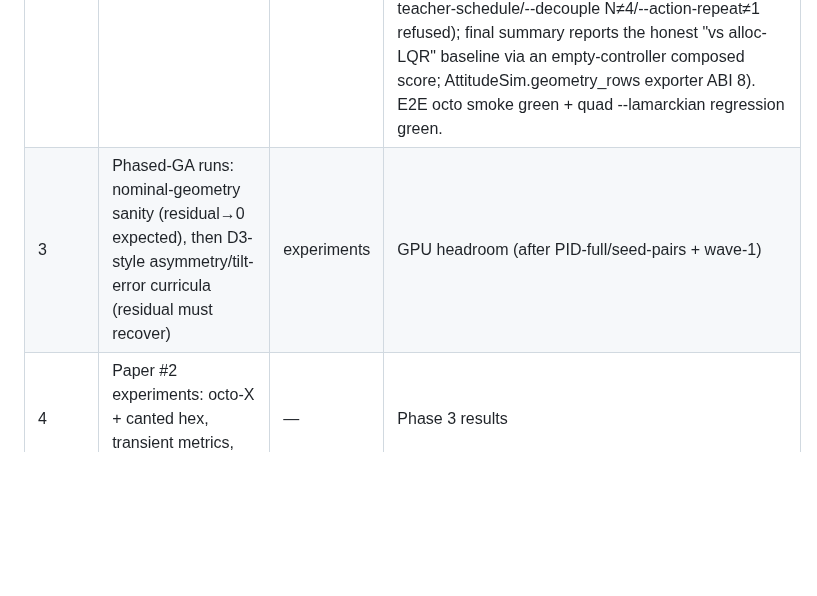
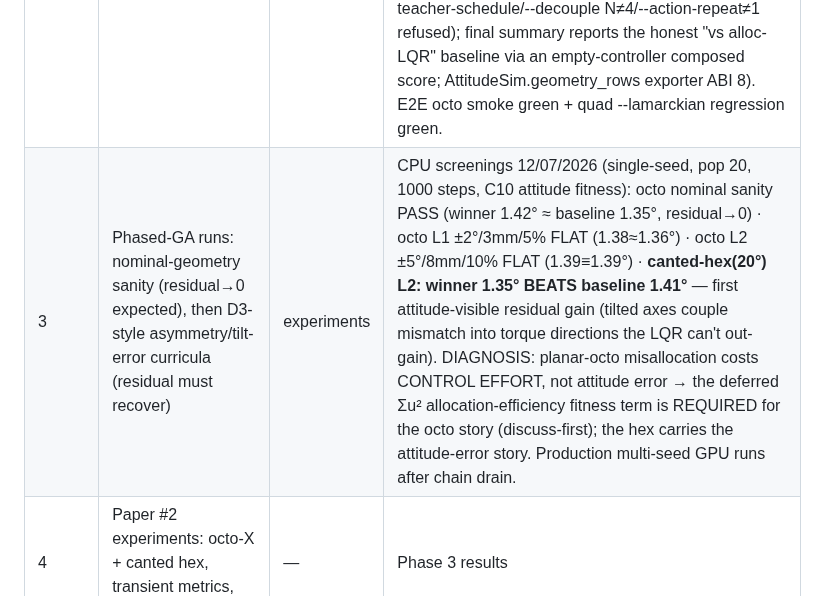
Before and after one commit to lacg/wnn, a Markdown page: docs/OVERACTUATED_RESIDUAL_DESIGN.md, the part around the change. Drawn GitHub-style; blank space fills up the shorter version.

Commit message:
Overactuated Phase 3: screening-ladder results + diagnosis in design doc
Octo nominal PASS (residual→0) · octo L1/L2 mismatch FLAT (LQR absorbs
torque misallocation within authority on the attitude-only sim — the cost
is control effort, invisible to the C10 attitude fitness) · canted-hex L2:
winner 1.35° beats baseline 1.41° held-out — the first attitude-visible
residual gain (single-seed screening; multi-seed confirmation pending).
Next design decision (discuss-first): the deferred Σu² allocation-efficiency
fitness term, required for the planar-octo contribution.

Co-Authored-By: Claude Fable 5 <noreply@anthropic.com>

```diff
--- a/docs/OVERACTUATED_RESIDUAL_DESIGN.md
+++ b/docs/OVERACTUATED_RESIDUAL_DESIGN.md
@@ -47,7 +47,7 @@ attitude error ──► attitude controller (existing WNN or PID/LQR/MPC teache
 | 0 | `overactuated.rs`: RotorGeometry (N rotors: position/axis/spin/k), 6×N allocation matrix, damped-pinv allocator, presets (quad+, octo-X, hex-X, canted hex), unit tests incl. quad-mixer parity with AttitudeSim | controller crate (additive module, NOT wired) | cargo tests green ✅ |
 | 1 | Generalize AttitudeSim step to RotorGeometry (feature-flagged; quad preset must stay bit-identical — parity test) + Metal shader N-rotor port | controller crate + shaders | DISCUSS FIRST (live hot path) — CPU ✅ (step_n, cd6deec5) · Metal step 1 ✅ (function-constant kernel, 2af70830) · Metal step 2 ✅ (specialized pipeline cache + RotorGpu upload + `score_controllers_metal(geometry=, rotor_asym=)` + CPU/GPU parity suite, 477f02d6) · step 3 ✅ (ABI 4 wheel INSTALLED 12/07 — Luiz reordered ahead of seed-pairs; `score_controllers_cpu` geometry twin, `GeometryConfig`/`EpisodeConfig.geometry` → evaluator passthrough, octo GPU/CPU smoke parity; known pre-existing scorer difference: mono is last-step on GPU vs per-step mean on CPU — untouched for seed-pairs fitness comparability) |
 | 2 | Residual injection point + teacher (allocator-aware LQR) + DAGGER plumbing | controller crate + wnn/control | after Phase 1 parity — step 1 ✅ (`AllocLqrRs` teacher, ABI 5) · step 2 ✅ (residual composition: shared `AllocBaseline` precomputed-pinv f32 twin — in-kernel `alloc_step` buffer(28) + CPU `rollout_one` composition; `alloc_*` kwargs on BOTH scorers + `AllocResidualConfig`/`EpisodeConfig.alloc_residual` → evaluator; residual→0 ≡ teacher proven GPU↔CPU, flies 0.94° on octo; ABI 7 installed). step 3 ✅ + step 4 ✅ (12/07, Luiz-approved design: geometry-aware reference driver — AllocLqrRs + step_n — in fit_thresholds/record_address_universe; ALL stages score-only via score_genomes when ec.geometry set (grid/NEURONS/MEMORY/holdout/stage-result — no DAGGER anywhere); MEMORY builds random cell genomes over the geometry-recorded universe; `--geometry {octo-x,canted-hex,quad-plus}` + perturb/asym/alloc CLI with loud gates (--lamarckian/--teacher-schedule/--decouple N≠4/--action-repeat≠1 refused); final summary reports the honest "vs alloc-LQR" baseline via an empty-controller composed score; AttitudeSim.geometry_rows exporter ABI 8). E2E octo smoke green + quad --lamarckian regression green. |
-| 3 | Phased-GA runs: nominal-geometry sanity (residual→0 expected), then D3-style asymmetry/tilt-error curricula (residual must recover) | experiments | GPU headroom (after PID-full/seed-pairs + wave-1) |
+| 3 | Phased-GA runs: nominal-geometry sanity (residual→0 expected), then D3-style asymmetry/tilt-error curricula (residual must recover) | experiments | CPU screenings 12/07/2026 (single-seed, pop 20, 1000 steps, C10 attitude fitness): octo nominal sanity PASS (winner 1.42° ≈ baseline 1.35°, residual→0) · octo L1 ±2°/3mm/5% FLAT (1.38≈1.36°) · octo L2 ±5°/8mm/10% FLAT (1.39≡1.39°) · **canted-hex(20°) L2: winner 1.35° BEATS baseline 1.41°** — first attitude-visible residual gain (tilted axes couple mismatch into torque directions the LQR can't out-gain). DIAGNOSIS: planar-octo misallocation costs CONTROL EFFORT, not attitude error → the deferred Σu² allocation-efficiency fitness term is REQUIRED for the octo story (discuss-first); the hex carries the attitude-error story. Production multi-seed GPU runs after chain drain. |
 | 4 | Paper #2 experiments: octo-X + canted hex, transient metrics, FPGA projection | — | Phase 3 results |
 
 ## Phase-0 conventions (locked in code)
```
